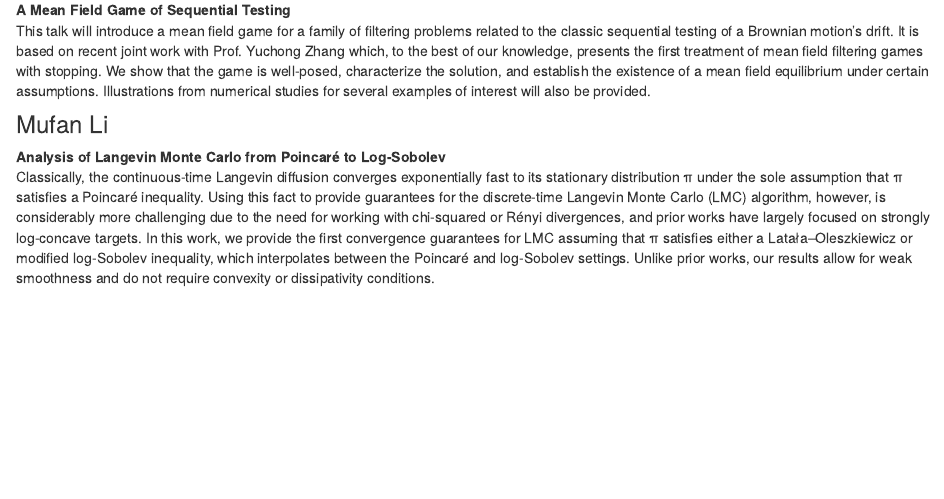
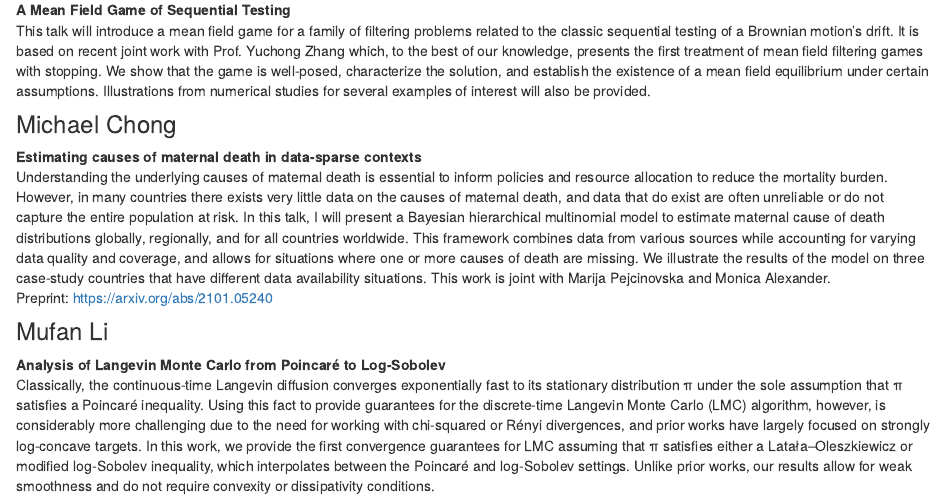
Before and after one commit to SGSU-UofT/ResearchDay2022, an R Markdown document (abstracts.Rmd): the page in a window 1100 px wide, from 1370 px down. Rendered offline with R 4.5, knitr and Pandoc, with nearby package versions; drawn as R Markdown's standard HTML page in place of the format the file asks for.

Commit message:
Add abstract

```diff
--- a/abstracts.Rmd
+++ b/abstracts.Rmd
@@ -42,6 +42,11 @@ Preprint: [https://arxiv.org/abs/2202.05100](https://arxiv.org/abs/2202.05100)
 **A Mean Field Game of Sequential Testing** \
 This talk will introduce a mean field game for a family of filtering problems related to the classic sequential testing of a Brownian motion's drift. It is based on recent joint work with Prof. Yuchong Zhang which, to the best of our knowledge, presents the first treatment of mean field filtering games with stopping. We show that the game is well-posed, characterize the solution, and establish the existence of a mean field equilibrium under certain assumptions. Illustrations from numerical studies for several examples of interest will also be provided.
 
+### Michael Chong
+**Estimating causes of maternal death in data-sparse contexts** \
+Understanding the underlying causes of maternal death is essential to inform policies and resource allocation to reduce the mortality burden. However, in many countries there exists very little data on the causes of maternal death, and data that do exist are often unreliable or do not capture the entire population at risk. In this talk, I will present a Bayesian hierarchical multinomial model to estimate maternal cause of death distributions globally, regionally, and for all countries worldwide. This framework combines data from various sources while accounting for varying data quality and coverage, and allows for situations where one or more causes of death are missing. We illustrate the results of the model on three case-study countries that have different data availability situations. This work is joint with Marija Pejcinovska and Monica Alexander. \
+Preprint: [https://arxiv.org/abs/2101.05240](https://arxiv.org/abs/2101.05240)
+
 ### Mufan Li
 **Analysis of Langevin Monte Carlo from Poincaré to Log-Sobolev** \
 Classically, the continuous-time Langevin diffusion converges exponentially fast to its stationary distribution π under the sole assumption that π satisfies a Poincaré inequality. Using this fact to provide guarantees for the discrete-time Langevin Monte Carlo (LMC) algorithm, however, is considerably more challenging due to the need for working with chi-squared or Rényi divergences, and prior works have largely focused on strongly log-concave targets. In this work, we provide the first convergence guarantees for LMC assuming that π satisfies either a Latała--Oleszkiewicz or modified log-Sobolev inequality, which interpolates between the Poincaré and log-Sobolev settings. Unlike prior works, our results allow for weak smoothness and do not require convexity or dissipativity conditions.
```
Also changed, not shown: schedule.Rmd (+3 -1 lines), docs/search.json, 2 other files.
